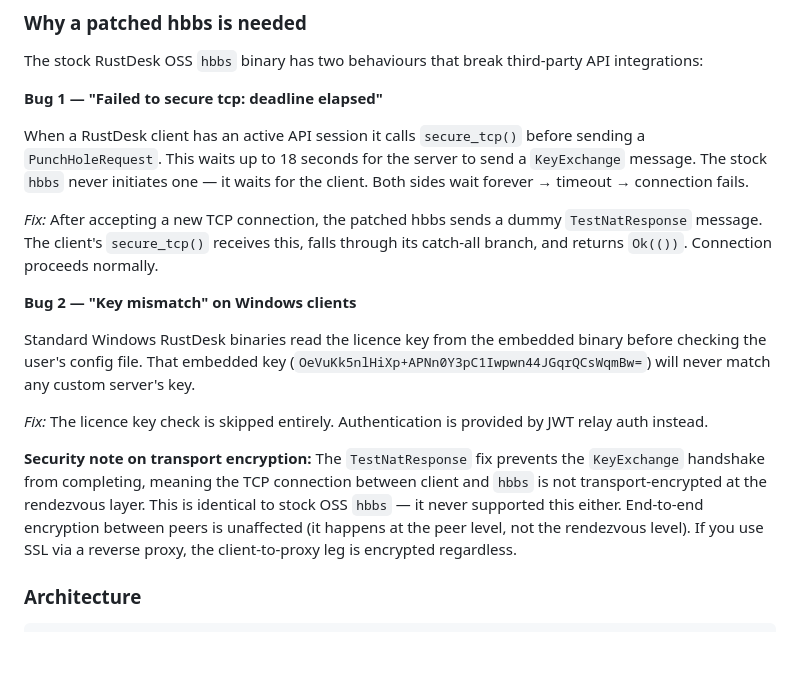
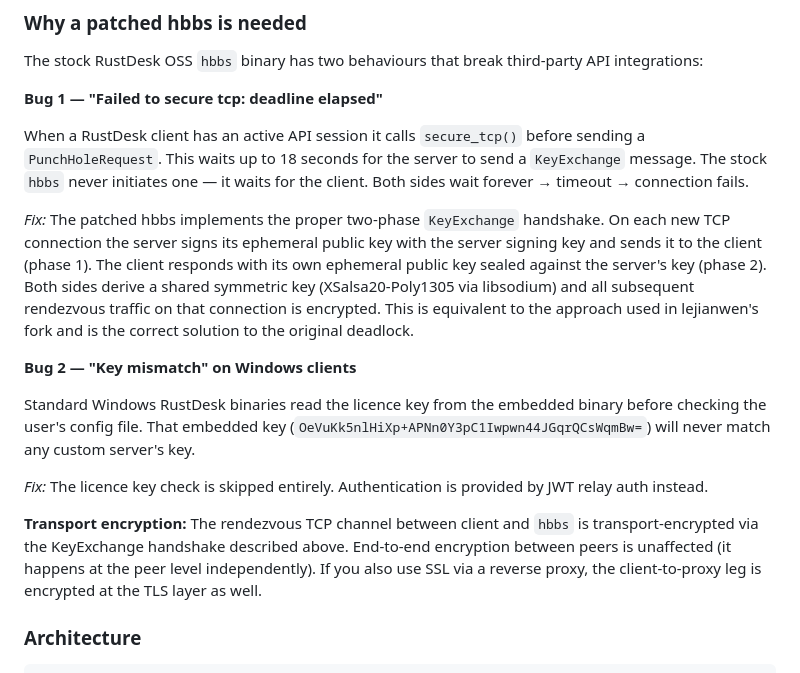
Before and after one commit to maisondasilva/skonadesk, a Markdown page: README.md, the part around the change. GitHub-like rendering; blank space fills up the shorter version.

Commit message:
docs: update hbbs patch description to reflect proper KeyExchange implementation
The dummy TestNatResponse approach has been superseded by a genuine
two-phase KeyExchange handshake. Update Bug 1 fix description and
the transport encryption note to accurately reflect current behaviour.

SPDX-License-Identifier: AGPL-3.0-or-later

```diff
--- a/README.md
+++ b/README.md
@@ -325,7 +325,7 @@ The stock RustDesk OSS `hbbs` binary has two behaviours that break third-party A
 
 When a RustDesk client has an active API session it calls `secure_tcp()` before sending a `PunchHoleRequest`. This waits up to 18 seconds for the server to send a `KeyExchange` message. The stock `hbbs` never initiates one — it waits for the client. Both sides wait forever → timeout → connection fails.
 
-*Fix:* After accepting a new TCP connection, the patched hbbs sends a dummy `TestNatResponse` message. The client's `secure_tcp()` receives this, falls through its catch-all branch, and returns `Ok(())`. Connection proceeds normally.
+*Fix:* The patched hbbs implements the proper two-phase `KeyExchange` handshake. On each new TCP connection the server signs its ephemeral public key with the server signing key and sends it to the client (phase 1). The client responds with its own ephemeral public key sealed against the server's key (phase 2). Both sides derive a shared symmetric key (XSalsa20-Poly1305 via libsodium) and all subsequent rendezvous traffic on that connection is encrypted. This is equivalent to the approach used in lejianwen's fork and is the correct solution to the original deadlock.
 
 **Bug 2 — "Key mismatch" on Windows clients**
 
@@ -333,7 +333,7 @@ Standard Windows RustDesk binaries read the licence key from the embedded binary
 
 *Fix:* The licence key check is skipped entirely. Authentication is provided by JWT relay auth instead.
 
-**Security note on transport encryption:** The `TestNatResponse` fix prevents the `KeyExchange` handshake from completing, meaning the TCP connection between client and `hbbs` is not transport-encrypted at the rendezvous layer. This is identical to stock OSS `hbbs` — it never supported this either. End-to-end encryption between peers is unaffected (it happens at the peer level, not the rendezvous level). If you use SSL via a reverse proxy, the client-to-proxy leg is encrypted regardless.
+**Transport encryption:** The rendezvous TCP channel between client and `hbbs` is transport-encrypted via the KeyExchange handshake described above. End-to-end encryption between peers is unaffected (it happens at the peer level independently). If you also use SSL via a reverse proxy, the client-to-proxy leg is encrypted at the TLS layer as well.
 
 ### Architecture
 
```
